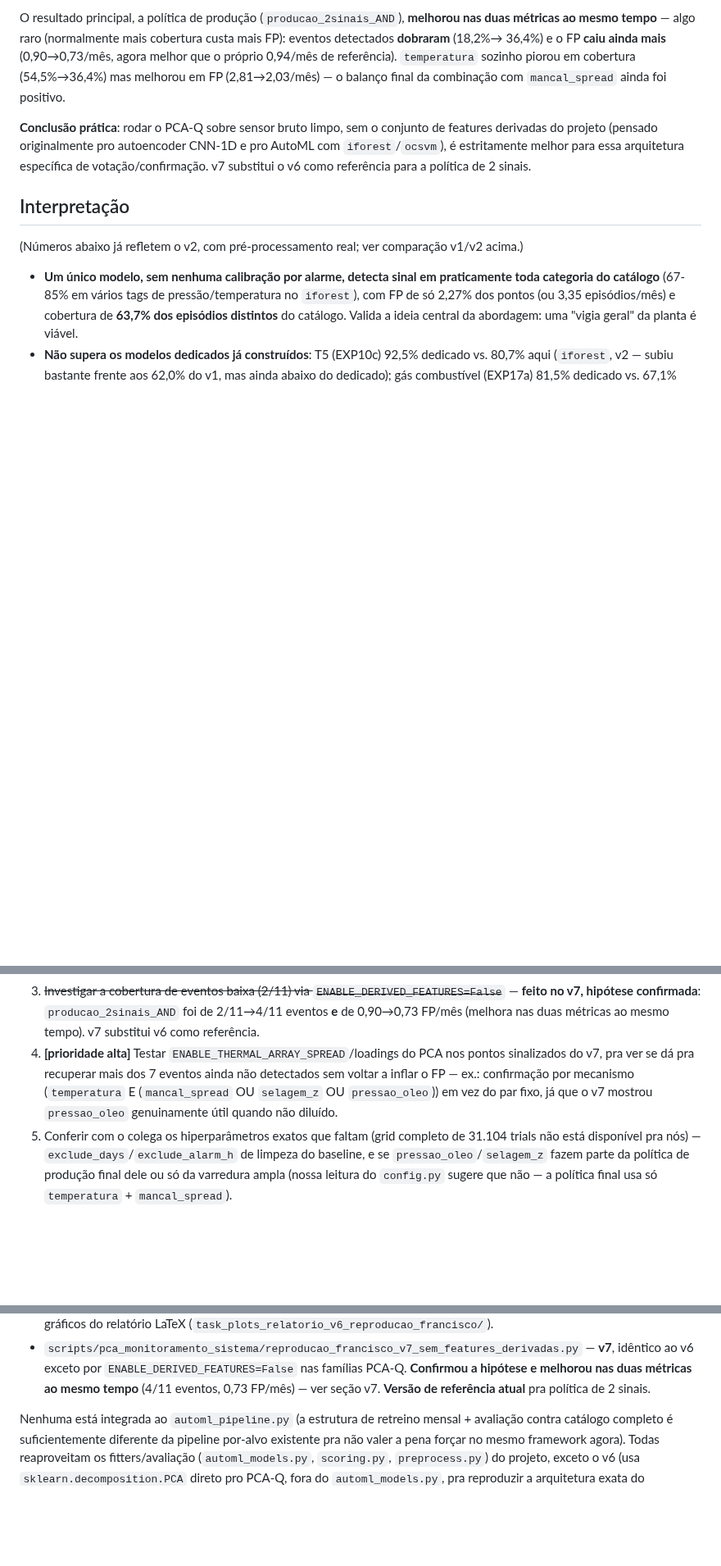
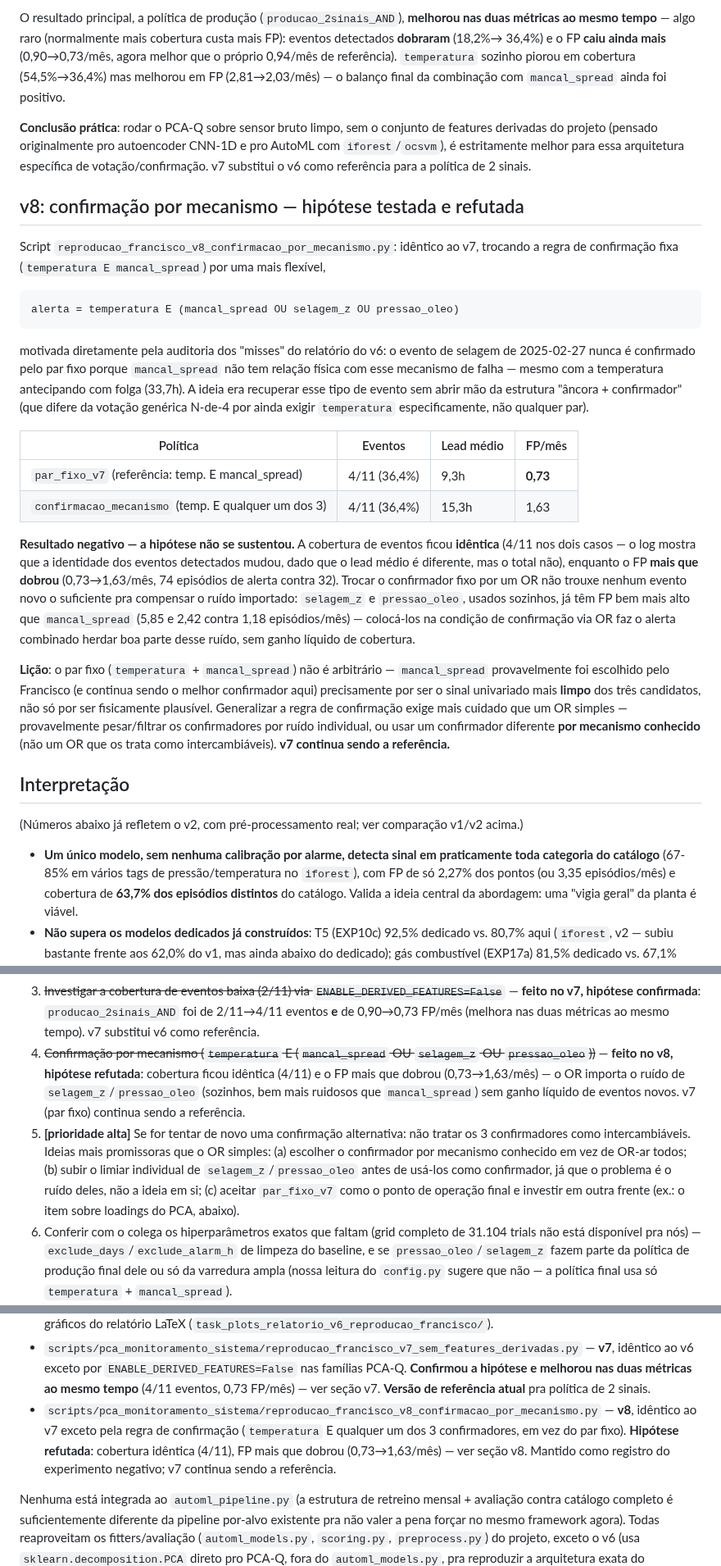
Before and after one commit to SIMPred-Petrobras/cabiunas-models, a Markdown page: docs/analise_pca_monitoramento_sistema.md, 3 parts joined by grey strips. Shown at 82% size. Rendered like a GitHub page; blank space fills up the shorter version.

Commit message:
Documenta resultado do v8: confirmacao por mecanismo, hipotese refutada
v8 (temperatura E (mancal_spread OU selagem_z OU pressao_oleo), unica
mudanca em relacao ao v7) nao melhorou a cobertura de eventos (ficou
identica, 4/11) e mais que dobrou o FP (0,73->1,63 episodios/mes). O OR
importa o ruido dos confirmadores mais barulhentos (selagem_z e
pressao_oleo sozinhos ja tem FP bem maior que mancal_spread) sem ganho
liquido de eventos novos. Conclusao: o par fixo temperatura+mancal_spread
nao e arbitrario -- mancal_spread e o confirmador mais limpo dos 3
candidatos, nao so o mais plausivel fisicamente. v7 continua sendo a
referencia; proximos passos redirecionados para abordagens mais
cuidadosas (confirmador por mecanismo conhecido, ou subir o limiar
individual dos confirmadores ruidosos antes de generalizar a regra).

Co-Authored-By: Claude Sonnet 5 <noreply@anthropic.com>
Claude-Session: https://claude.ai/code/session_01JF1SFEWvdTE2Hk69tGAUr1

````diff
--- a/docs/analise_pca_monitoramento_sistema.md
+++ b/docs/analise_pca_monitoramento_sistema.md
@@ -399,6 +399,49 @@ autoencoder CNN-1D e pro AutoML com `iforest`/`ocsvm`), é estritamente
 melhor para essa arquitetura específica de votação/confirmação. v7
 substitui o v6 como referência para a política de 2 sinais.
 
+## v8: confirmação por mecanismo — hipótese testada e refutada
+
+Script `reproducao_francisco_v8_confirmacao_por_mecanismo.py`: idêntico
+ao v7, trocando a regra de confirmação fixa
+(`temperatura E mancal_spread`) por uma mais flexível,
+
+```
+alerta = temperatura E (mancal_spread OU selagem_z OU pressao_oleo)
+```
+
+motivada diretamente pela auditoria dos "misses" do relatório do v6: o
+evento de selagem de 2025-02-27 nunca é confirmado pelo par fixo porque
+`mancal_spread` não tem relação física com esse mecanismo de falha —
+mesmo com a temperatura antecipando com folga (33,7h). A ideia era
+recuperar esse tipo de evento sem abrir mão da estrutura "âncora +
+confirmador" (que difere da votação genérica N-de-4 por ainda exigir
+`temperatura` especificamente, não qualquer par).
+
+| Política | Eventos | Lead médio | FP/mês |
+|---|---|---|---|
+| `par_fixo_v7` (referência: temp. E mancal_spread) | 4/11 (36,4%) | 9,3h | **0,73** |
+| `confirmacao_mecanismo` (temp. E qualquer um dos 3) | 4/11 (36,4%) | 15,3h | 1,63 |
+
+**Resultado negativo — a hipótese não se sustentou.** A cobertura de
+eventos ficou **idêntica** (4/11 nos dois casos — o log mostra que a
+identidade dos eventos detectados mudou, dado que o lead médio é
+diferente, mas o total não), enquanto o FP **mais que dobrou** (0,73→1,63/mês,
+74 episódios de alerta contra 32). Trocar o confirmador fixo por um OR
+não trouxe nenhum evento novo o suficiente pra compensar o ruído
+importado: `selagem_z` e `pressao_oleo`, usados sozinhos, já têm FP
+bem mais alto que `mancal_spread` (5,85 e 2,42 contra 1,18 episódios/mês)
+— colocá-los na condição de confirmação via OR faz o alerta combinado
+herdar boa parte desse ruído, sem ganho líquido de cobertura.
+
+**Lição**: o par fixo (`temperatura` + `mancal_spread`) não é arbitrário
+— `mancal_spread` provavelmente foi escolhido pelo Francisco (e continua
+sendo o melhor confirmador aqui) precisamente por ser o sinal univariado
+mais **limpo** dos três candidatos, não só por ser fisicamente plausível.
+Generalizar a regra de confirmação exige mais cuidado que um OR simples
+— provavelmente pesar/filtrar os confirmadores por ruído individual, ou
+usar um confirmador diferente **por mecanismo conhecido** (não um OR que
+os trata como intercambiáveis). **v7 continua sendo a referência.**
+
 ## Interpretação
 
 (Números abaixo já refletem o v2, com pré-processamento real; ver
@@ -471,13 +514,21 @@ alvos específicos já trabalhados (T5, óleo lub., gás combustível).
    confirmada**: `producao_2sinais_AND` foi de 2/11→4/11 eventos **e**
    de 0,90→0,73 FP/mês (melhora nas duas métricas ao mesmo tempo). v7
    substitui v6 como referência.
-4. **[prioridade alta]** Testar `ENABLE_THERMAL_ARRAY_SPREAD`/loadings
-   do PCA nos pontos sinalizados do v7, pra ver se dá pra recuperar mais
-   dos 7 eventos ainda não detectados sem voltar a inflar o FP — ex.:
-   confirmação por mecanismo (`temperatura` E (`mancal_spread` OU
-   `selagem_z` OU `pressao_oleo`)) em vez do par fixo, já que o v7
-   mostrou `pressao_oleo` genuinamente útil quando não diluído.
-5. Conferir com o colega os hiperparâmetros exatos que faltam (grid
+4. ~~Confirmação por mecanismo (`temperatura` E (`mancal_spread` OU
+   `selagem_z` OU `pressao_oleo`))~~ — **feito no v8, hipótese
+   refutada**: cobertura ficou idêntica (4/11) e o FP mais que dobrou
+   (0,73→1,63/mês) — o OR importa o ruído de `selagem_z`/`pressao_oleo`
+   (sozinhos, bem mais ruidosos que `mancal_spread`) sem ganho líquido
+   de eventos novos. v7 (par fixo) continua sendo a referência.
+5. **[prioridade alta]** Se for tentar de novo uma confirmação
+   alternativa: não tratar os 3 confirmadores como intercambiáveis.
+   Ideias mais promissoras que o OR simples: (a) escolher o confirmador
+   por mecanismo conhecido em vez de OR-ar todos; (b) subir o limiar
+   individual de `selagem_z`/`pressao_oleo` antes de usá-los como
+   confirmador, já que o problema é o ruído deles, não a ideia em si;
+   (c) aceitar `par_fixo_v7` como o ponto de operação final e investir
+   em outra frente (ex.: o item sobre loadings do PCA, abaixo).
+6. Conferir com o colega os hiperparâmetros exatos que faltam (grid
    completo de 31.104 trials não está disponível pra nós) —
    `exclude_days`/`exclude_alarm_h` de limpeza do baseline, e se
    `pressao_oleo`/`selagem_z` fazem parte da política de produção final
@@ -533,6 +584,12 @@ alvos específicos já trabalhados (T5, óleo lub., gás combustível).
   nas famílias PCA-Q. **Confirmou a hipótese e melhorou nas duas
   métricas ao mesmo tempo** (4/11 eventos, 0,73 FP/mês) — ver seção v7.
   **Versão de referência atual** pra política de 2 sinais.
+- `scripts/pca_monitoramento_sistema/reproducao_francisco_v8_confirmacao_por_mecanismo.py`
+  — **v8**, idêntico ao v7 exceto pela regra de confirmação
+  (`temperatura` E qualquer um dos 3 confirmadores, em vez do par fixo).
+  **Hipótese refutada**: cobertura idêntica (4/11), FP mais que dobrou
+  (0,73→1,63/mês) — ver seção v8. Mantido como registro do experimento
+  negativo; v7 continua sendo a referência.
 
 Nenhuma está integrada ao `automl_pipeline.py` (a estrutura de
 retreino mensal + avaliação contra catálogo completo é suficientemente
````
